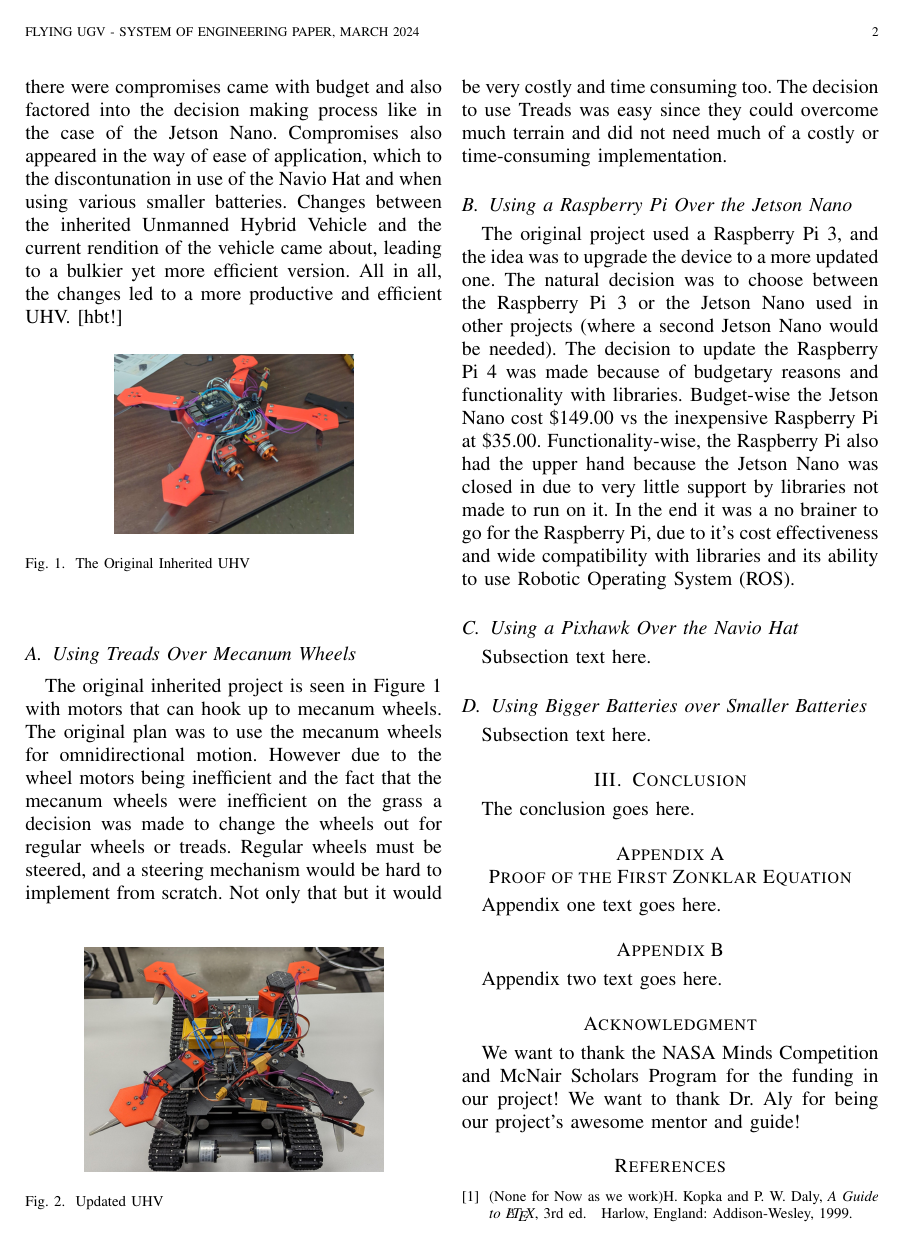
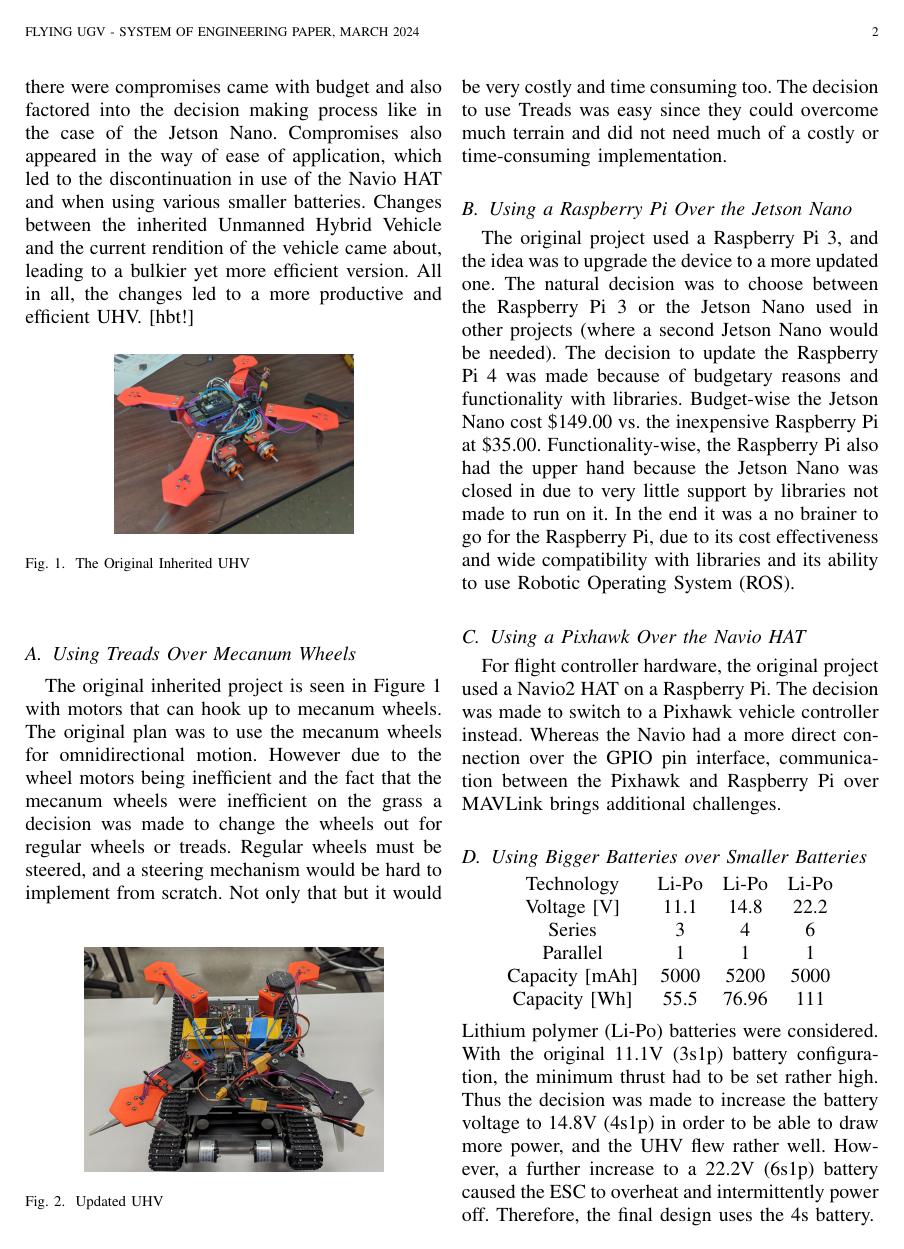
Before and after one commit to dennisleexyz/se-paper, a LaTeX paper (bare_jrnl.tex): page 2 of 2 before the commit and page 2 of 3 after it. Compiled offline with pdfLaTeX.

Commit message:
flesh out CDR from outline

```diff
--- a/bare_jrnl.tex
+++ b/bare_jrnl.tex
@@ -512,7 +512,7 @@ Unmanned Ground Vehicle (UGV), Unmanned Aerial Vehicle (UAV), Unmanned Hybrid Ve
 %
 % Here we have the typical use of a "T" for an initial drop letter
 % and "HIS" in caps to complete the first word.
-\IEEEPARstart{W}{ithin} the context of the Flying UGV project there were many decisions, compromises, and changes. The decisions mainly regarded using treads over mecanum wheels, a Raspberry Pi over the Jetson Nano, Pixhawk over Navio Hat, and bigger batteries vs smaller batteries. Where there were compromises came with budget and also factored into the decision making process like in the case of the Jetson Nano. Compromises also appeared in the way of ease of application, which to the discontunation in use of the Navio Hat and when using various smaller batteries. Changes between the inherited Unmanned Hybrid Vehicle and the current rendition of the vehicle came about, leading to a bulkier yet more efficient version. All in all, the changes led to a more productive and efficient UHV.
+\IEEEPARstart{W}{ithin} the context of the Flying UGV project there were many decisions, compromises, and changes. The decisions mainly regarded using treads over mecanum wheels, a Raspberry Pi over the Jetson Nano, Pixhawk over Navio Hat, and bigger batteries vs smaller batteries. Where there were compromises came with budget and also factored into the decision making process like in the case of the Jetson Nano. Compromises also appeared in the way of ease of application, which led to the discontinuation in use of the Navio HAT and when using various smaller batteries. Changes between the inherited Unmanned Hybrid Vehicle and the current rendition of the vehicle came about, leading to a bulkier yet more efficient version. All in all, the changes led to a more productive and efficient UHV.
 \begin{figure}[hbt!]
   \begin{center}
   \includegraphics[width=2.in]{O_UHV.png}
@@ -528,9 +528,19 @@ Unmanned Ground Vehicle (UGV), Unmanned Aerial Vehicle (UAV), Unmanned Hybrid Ve
 \subsection{Using Treads Over Mecanum Wheels}
 The original inherited project is seen in Figure 1 with motors that can hook up to mecanum wheels. The original plan was to use the mecanum wheels for omnidirectional motion. However due to the wheel motors being inefficient and the fact that the mecanum wheels were inefficient on the grass a decision was made to change the wheels out for regular wheels or treads. Regular wheels must be steered, and a steering mechanism would be hard to implement from scratch. Not only that but it would be very costly and time consuming too. The decision to use Treads was easy since they could overcome much terrain and did not need much of a costly or time-consuming implementation.
 \subsection{Using a Raspberry Pi Over the Jetson Nano}
-The original project used a Raspberry Pi 3, and the idea was to upgrade the device to a more updated one. The natural decision was to choose between the Raspberry Pi 3 or the Jetson Nano used in other projects (where a second Jetson Nano would be needed). The decision to update the Raspberry Pi 4 was made because of budgetary reasons and functionality with libraries. Budget-wise the Jetson Nano cost \$149.00 vs the inexpensive Raspberry Pi at \$35.00. Functionality-wise, the Raspberry Pi also had the upper hand because the Jetson Nano was closed in due to very little support by libraries not made to run on it. In the end it was a no brainer to go for the Raspberry Pi, due to it's cost effectiveness and wide compatibility with libraries and its ability to use Robotic Operating System (ROS).
-\subsection{Using a Pixhawk Over the Navio Hat}
-Subsection text here.
+The original project used a Raspberry Pi 3, and the idea was to upgrade the device to a more updated one. The natural decision was to choose between the Raspberry Pi 3 or the Jetson Nano used in other projects (where a second Jetson Nano would be needed). The decision to update the Raspberry Pi 4 was made because of budgetary reasons and functionality with libraries. Budget-wise the Jetson Nano cost \$149.00 vs. the inexpensive Raspberry Pi at \$35.00. Functionality-wise, the Raspberry Pi also had the upper hand because the Jetson Nano was closed in due to very little support by libraries not made to run on it. In the end it was a no brainer to go for the Raspberry Pi, due to its cost effectiveness and wide compatibility with libraries and its ability to use Robotic Operating System (ROS).
+\subsection{Using a Pixhawk Over the Navio HAT}
+For flight controller hardware, the original project used a Navio2 HAT on a Raspberry Pi. The decision was made to switch to a Pixhawk vehicle controller instead. Whereas the Navio had a more direct connection over the GPIO pin interface, communication between the Pixhawk and Raspberry Pi over MAVLink brings additional challenges.
 
 \subsection{Using Bigger Batteries over Smaller Batteries}
-Subsection text here.
+\begin{center}
+\begin{tabular}{ c c c c }
+	Technology & Li-Po & Li-Po & Li-Po\\
+	Voltage [V] & 11.1 & 14.8 & 22.2\\
+	Series & 3 & 4 & 6\\
+	Parallel & 1 & 1 & 1\\
+	Capacity [mAh] & 5000 & 5200 & 5000\\
+	Capacity [Wh] & 55.5 & 76.96 & 111
+\end{tabular}
+\end{center}
+Lithium polymer (Li-Po) batteries were considered. With the original 11.1V (3s1p) battery configuration, the minimum thrust had to be set rather high. Thus the decision was made to increase the battery voltage to 14.8V (4s1p) in order to be able to draw more power, and the UHV flew rather well. However, a further increase to a 22.2V (6s1p) battery caused the ESC to overheat and intermittently power off. Therefore, the final design uses the 4s battery.
```
Also changed, not shown: bare_jrnl.tex (7 more changed lines).
